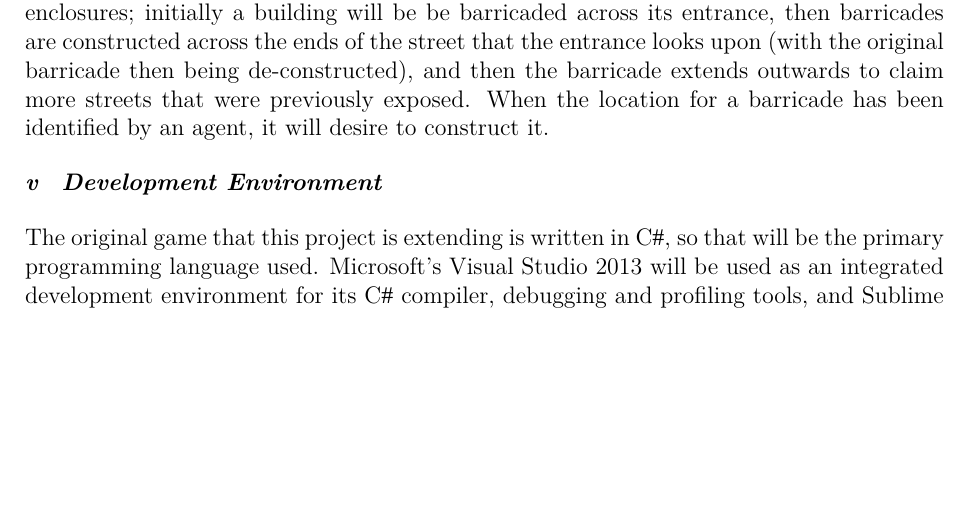
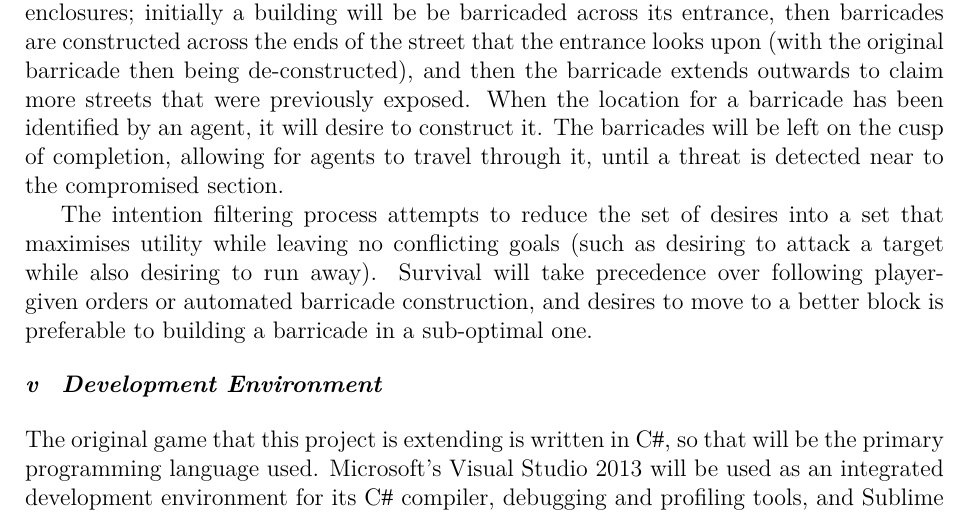
Before and after one commit to Metapyziks/Zombles, a LaTeX paper (Documents/Design/report.tex): part of page 10 of 10, cut so that both start at the same text, the shorter picture padded with empty space. Compiled offline with XeLaTeX.

Commit message:
Update report.tex

```diff
--- a/Documents/Design/report.tex
+++ b/Documents/Design/report.tex
@@ -222,7 +222,9 @@ The \emph{Avoid unsafe areas} sub-goal obviously relies on being able to identif
 
 For the \emph{Eliminate threats} sub-goal, agents need to rely on teamwork to safely and efficiently attack zombies. A one-on-one fight will lead to the human receiving a considerable amount of damage, whereas if a large group of humans attack an individual target the fight will be resolved quickly before much damage is dealt by the zombie. For this cooperative strategy to work, agents need to determine if enough other agents will be willing to pitch in for the battle to be worth undertaking. This can be achieved by each agent independently being emphatic towards other agents within a certain range of the prospective target, asking ``if I was that agent, would I attack the target assuming all other near-by agents attacked too?'' If it is estimated that a sufficient number would cooperate, a desire to attack the target would be included with the desire set. As a fail-safe for when guessing the intentions of other agents fails, if an agent finds itself considerably closer to a zombie than other agents it will forfeit the desire to attack it in favour of desiring to flee.
 
-Forming desires related to the construction of barricades relies on there being a known local position requiring one, either through finding a constricted space that would require a small barricade to produce a large enclosed area, or identifying a location that has been requested by a player to have a barricade. The former situation has a trivial solution in that the entrances to buildings are easy to recognise for an agent, but an ideal solution would also eventually construct barricades across streets to enclose several safe city blocks as a human stronghold. This can be implemented through incrementally expanding existing enclosures; initially a building will be be barricaded across its entrance, then barricades are constructed across the ends of the street that the entrance looks upon (with the original barricade then being de-constructed), and then the barricade extends outwards to claim more streets that were previously exposed. When the location for a barricade has been identified by an agent, it will desire to construct it.
+Forming desires related to the construction of barricades relies on there being a known local position requiring one, either through finding a constricted space that would require a small barricade to produce a large enclosed area, or identifying a location that has been requested by a player to have a barricade. The former situation has a trivial solution in that the entrances to buildings are easy to recognise for an agent, but an ideal solution would also eventually construct barricades across streets to enclose several safe city blocks as a human stronghold. This can be implemented through incrementally expanding existing enclosures; initially a building will be be barricaded across its entrance, then barricades are constructed across the ends of the street that the entrance looks upon (with the original barricade then being de-constructed), and then the barricade extends outwards to claim more streets that were previously exposed. When the location for a barricade has been identified by an agent, it will desire to construct it. The barricades will be left on the cusp of completion, allowing for agents to travel through it, until a threat is detected near to the compromised section.
+
+The intention filtering process attempts to reduce the set of desires into a set that maximises utility while leaving no conflicting goals (such as desiring to attack a target while also desiring to run away). Survival will take precedence over following player-given orders or automated barricade construction, and desires to move to a better block is preferable to building a barricade in a sub-optimal one.
 
 
 \subsubsection{Development Environment}\noindent
```
